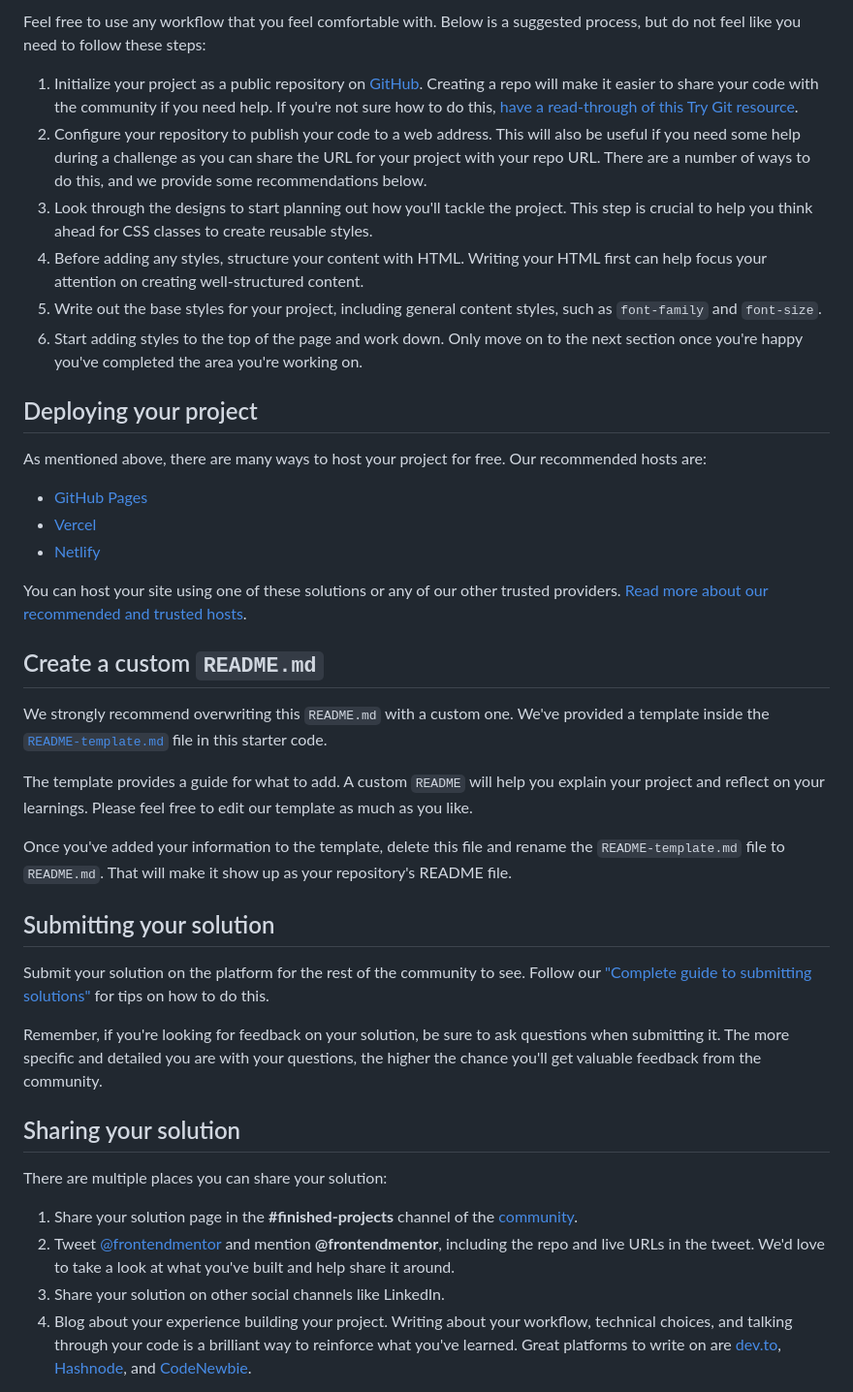
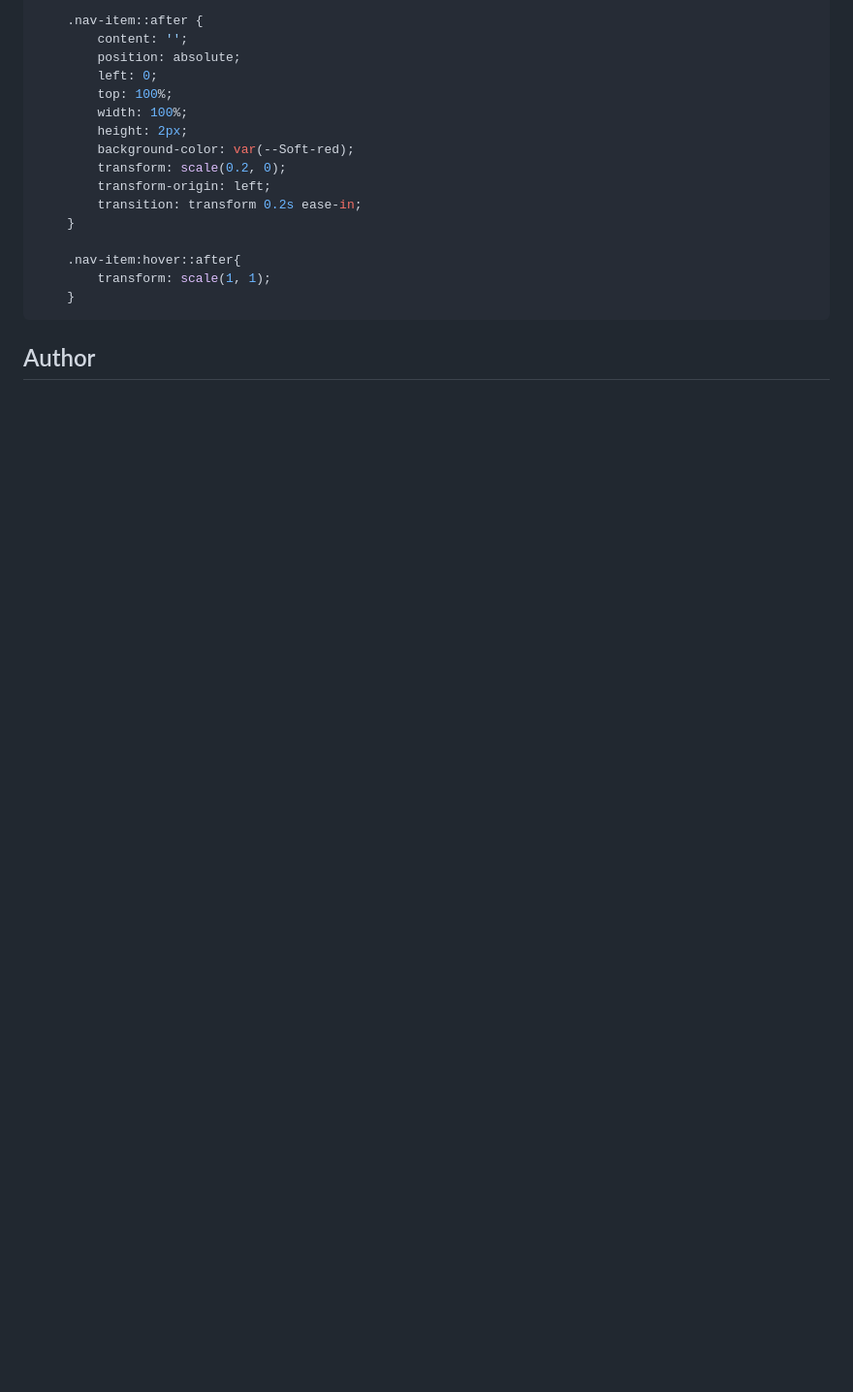
Before and after one commit to dimitrisdr/news-homepage-main, a Markdown page: README.md, the part around the change printed below. Shown: that part at 97% size. Drawn GitHub-style; blank space fills up the shorter version.

````diff
--- a/README.md
+++ b/README.md
@@ -41,43 +63,21 @@ There is also a `style-guide.md` file containing the information you'll need, su
 
-Feel free to use any workflow that you feel comfortable with. Below is a suggested process, but do not feel like you need to follow these steps:
+    .nav-item::after {
+        content: '';
+        position: absolute;
+        left: 0;
+        top: 100%;
+        width: 100%;
+        height: 2px;
+        background-color: var(--Soft-red);
+        transform: scale(0.2, 0);
+        transform-origin: left;
+        transition: transform 0.2s ease-in;
+    }
 
-1. Initialize your project as a public repository on [GitHub](https://github.com/). Creating a repo will make it easier to share your code with the community if you need help. If you're not sure how to do this, [have a read-through of this Try Git resource](https://try.github.io/).
-2. Configure your repository to publish your code to a web address. This will also be useful if you need some help during a challenge as you can share the URL for your project with your repo URL. There are a number of ways to do this, and we provide some recommendations below.
-3. Look through the designs to start planning out how you'll tackle the project. This step is crucial to help you think ahead for CSS classes to create reusable styles.
-4. Before adding any styles, structure your content with HTML. Writing your HTML first can help focus your attention on creating well-structured content.
-5. Write out the base styles for your project, including general content styles, such as `font-family` and `font-size`.
-6. Start adding styles to the top of the page and work down. Only move on to the next section once you're happy you've completed the area you're working on.
+    .nav-item:hover::after{
+        transform: scale(1, 1);
+    }
+```
 
-## Deploying your project
+## Author
 
-As mentioned above, there are many ways to host your project for free. Our recommended hosts are:
-
-- [GitHub Pages](https://pages.github.com/)
-- [Vercel](https://vercel.com/)
-- [Netlify](https://www.netlify.com/)
-
-You can host your site using one of these solutions or any of our other trusted providers. [Read more about our recommended and trusted hosts](https://medium.com/frontend-mentor/frontend-mentor-trusted-hosting-providers-bf000dfebe).
-
-## Create a custom `README.md`
-
-We strongly recommend overwriting this `README.md` with a custom one. We've provided a template inside the [`README-template.md`](./README-template.md) file in this starter code.
-
-The template provides a guide for what to add. A custom `README` will help you explain your project and reflect on your learnings. Please feel free to edit our template as much as you like.
-
-Once you've added your information to the template, delete this file and rename the `README-template.md` file to `README.md`. That will make it show up as your repository's README file.
-
-## Submitting your solution
-
-Submit your solution on the platform for the rest of the community to see. Follow our ["Complete guide to submitting solutions"](https://medium.com/frontend-mentor/a-complete-guide-to-submitting-solutions-on-frontend-mentor-ac6384162248) for tips on how to do this.
-
-Remember, if you're looking for feedback on your solution, be sure to ask questions when submitting it. The more specific and detailed you are with your questions, the higher the chance you'll get valuable feedback from the community.
-
-## Sharing your solution
-
-There are multiple places you can share your solution:
-
-1. Share your solution page in the **#finished-projects** channel of the [community](https://www.frontendmentor.io/community).
-2. Tweet [@frontendmentor](https://twitter.com/frontendmentor) and mention **@frontendmentor**, including the repo and live URLs in the tweet. We'd love to take a look at what you've built and help share it around.
-3. Share your solution on other social channels like LinkedIn.
-4. Blog about your experience building your project. Writing about your workflow, technical choices, and talking through your code is a brilliant way to reinforce what you've learned. Great platforms to write on are [dev.to](https://dev.to/), [Hashnode](https://hashnode.com/), and [CodeNewbie](https://community.codenewbie.org/).
-
````
Also changed, not shown: other parts of README.md (+43 -34 lines), README-template.md (deleted, +0 -63 lines), screenshot.png (added), 1 other file.
